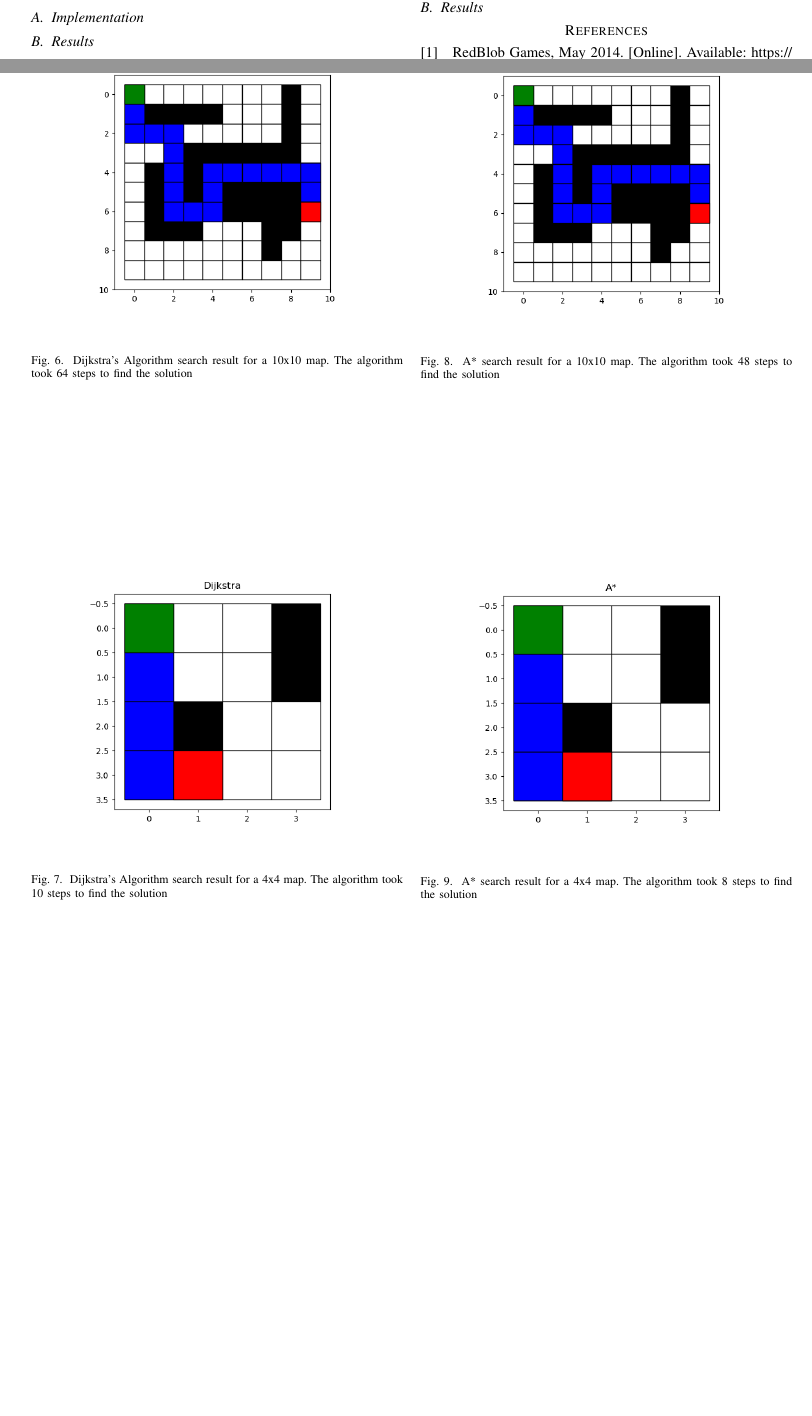
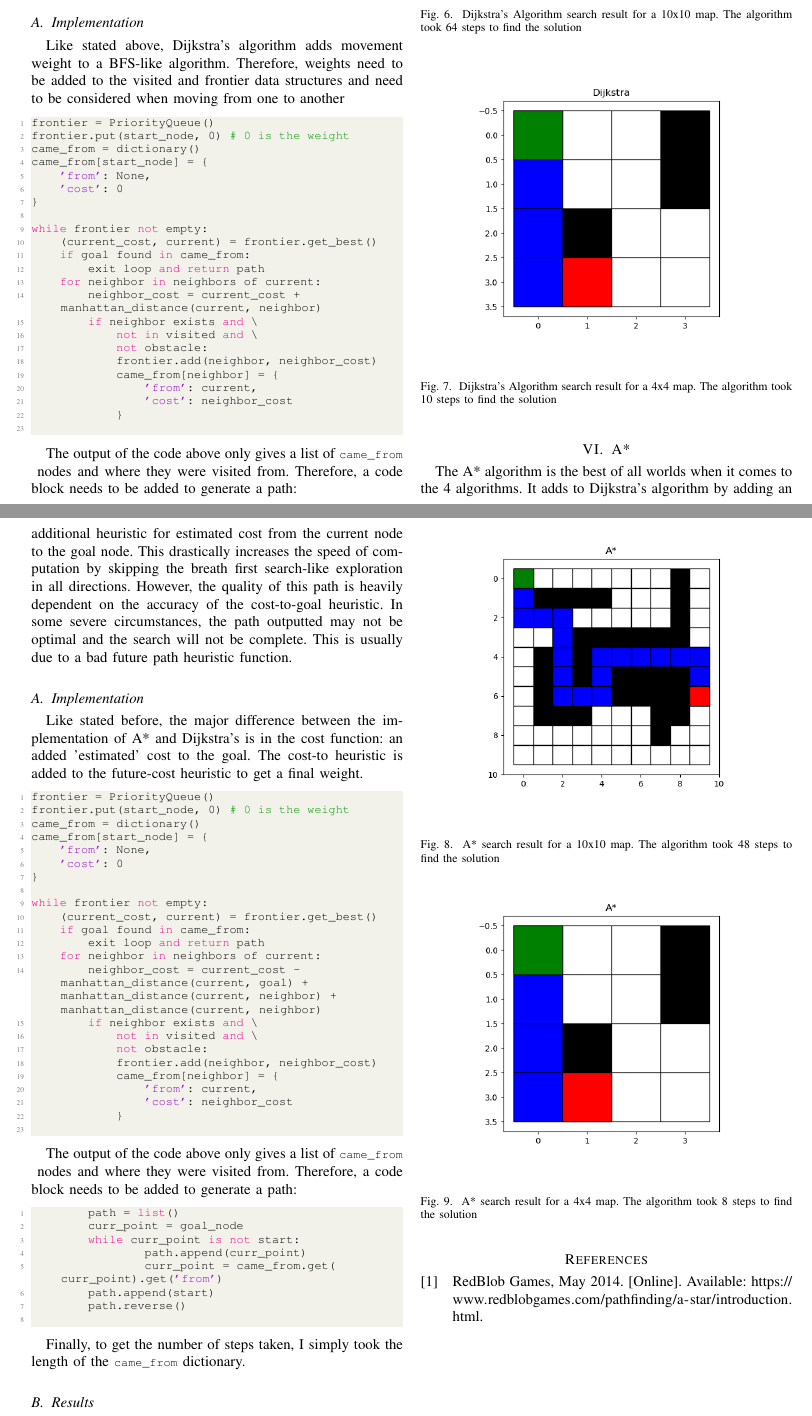
Before and after one commit to alextac98/rbe-550-schoolwork, a LaTeX problem sheet (hw_1/paper/hw1.tex): two parts of pages 2 and 3 of 3 before the commit and two parts of pages 3 and 4 of 4 after it, joined at a grey line, cut at the place of the change, the shorter picture padded with empty space. Compiled offline with pdfLaTeX.

Commit message:
Add finished paper!

```diff
--- a/hw_1/paper/hw1.tex
+++ b/hw_1/paper/hw1.tex
@@ -118,4 +144,31 @@ path.reverse()
     Dijkstra's algorithm extends the usefulness Breath First Search by considering path heuristics. This is extremely useful to get a complete and optimal path from a start node to a goal node considering the movement effort going from one node to another. However, like BFS, it takes a very long time since there is no heuristic to push the algorithm to the goal node faster than other methods.
 
     \subsection{Implementation}
+    Like stated above, Dijkstra's algorithm adds movement weight to a BFS-like algorithm. Therefore, weights need to be added to the visited and frontier data structures and need to be considered when moving from one to another
 
+    \begin{lstlisting}[language=Python]
+frontier = PriorityQueue()
+frontier.put(start_node, 0) # 0 is the weight
+came_from = dictionary()
+came_from[start_node] = {
+    'from': None,
+    'cost': 0
+}
+
+while frontier not empty:
+    (current_cost, current) = frontier.get_best()
+    if goal found in came_from:
+        exit loop and return path
+    for neighbor in neighbors of current:
+        neighbor_cost = current_cost + manhattan_distance(current, neighbor)
+        if neighbor exists and \
+            not in visited and \
+            not obstacle:
+            frontier.add(neighbor, neighbor_cost)
+            came_from[neighbor] = {
+                'from': current,
+                'cost': neighbor_cost
+            }
+    \end{lstlisting}
+
+    The output of the code above only gives a list of \lstinline{came_from} nodes and where they were visited from. Therefore, a code block needs to be added to generate a path:
@@ -134,9 +199,49 @@ path.reverse()
     \end{figure}
 
     \section{A*} \label{A*}
+    The A* algorithm is the best of all worlds when it comes to the 4 algorithms. It adds to Dijkstra's algorithm by adding an additional heuristic for estimated cost from the current node to the goal node. This drastically increases the speed of computation by skipping the breath first search-like exploration in all directions. However, the quality of this path is heavily dependent on the accuracy of the cost-to-goal heuristic. In some severe circumstances, the path outputted may not be optimal and the search will not be complete. This is usually due to a bad future path heuristic function.
 
     \subsection{Implementation}
+    Like stated before, the major difference between the implementation of A* and Dijkstra's is in the cost function: an added 'estimated' cost to the goal. The cost-to heuristic is added to the future-cost heuristic to get a final weight.
 
+    \begin{lstlisting}[language=Python]
+frontier = PriorityQueue()
+frontier.put(start_node, 0) # 0 is the weight
+came_from = dictionary()
+came_from[start_node] = {
+    'from': None,
+    'cost': 0
+}
+
+while frontier not empty:
+    (current_cost, current) = frontier.get_best()
+    if goal found in came_from:
+        exit loop and return path
+    for neighbor in neighbors of current:
+        neighbor_cost = current_cost - manhattan_distance(current, goal) + manhattan_distance(current, neighbor) + manhattan_distance(current, neighbor)
+        if neighbor exists and \
+            not in visited and \
+            not obstacle:
+            frontier.add(neighbor, neighbor_cost)
+            came_from[neighbor] = {
+                'from': current,
+                'cost': neighbor_cost
+            }
+    \end{lstlisting}
+
+    The output of the code above only gives a list of \lstinline{came_from} nodes and where they were visited from. Therefore, a code block needs to be added to generate a path:
+
+    \begin{lstlisting} [language=Python]
+        path = list()
+        curr_point = goal_node
+        while curr_point is not start:
+                path.append(curr_point)
+                curr_point = came_from.get(curr_point).get('from')
+        path.append(start)
+        path.reverse()
+            \end{lstlisting}
+
+    Finally, to get the number of steps taken, I simply took the length of the \lstinline{came_from} dictionary.
     \subsection{Results}
 
     \begin{figure}[ht]
```
Also changed, not shown: hw_1/paper/hw1.pdf, hw_1/paper/hw1.tex (40 more changed lines).
